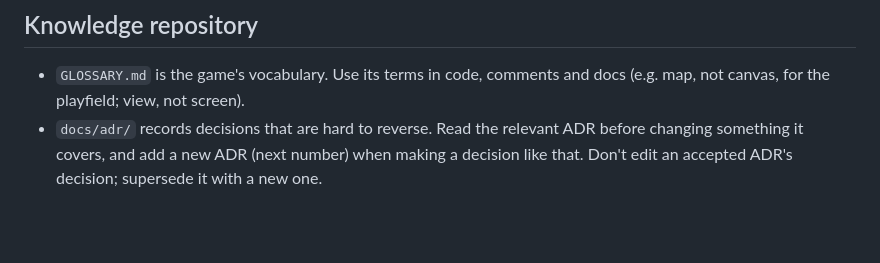
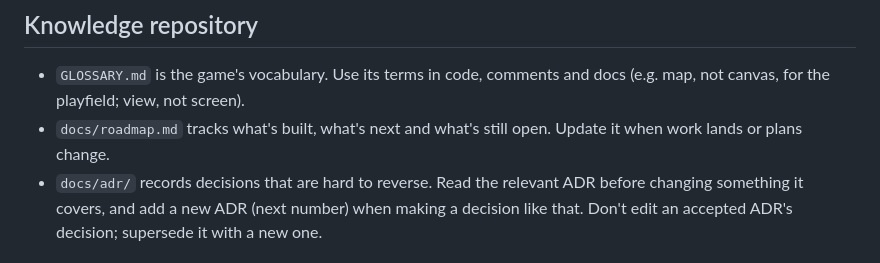
Before and after one commit to tobytliu/asteroids, a Markdown page: CLAUDE.md, the part around the change. Drawn GitHub-style; blank space fills up the shorter version.

```diff
--- a/CLAUDE.md
+++ b/CLAUDE.md
@@ -34,6 +34,7 @@ The sim must be bit-exact across native and wasm given the same seed and inputs
 ## Knowledge repository
 
 - `GLOSSARY.md` is the game's vocabulary. Use its terms in code, comments and docs (e.g. map, not canvas, for the playfield; view, not screen).
+- `docs/roadmap.md` tracks what's built, what's next and what's still open. Update it when work lands or plans change.
 - `docs/adr/` records decisions that are hard to reverse. Read the relevant ADR before changing something it covers, and add a new ADR (next number) when making a decision like that. Don't edit an accepted ADR's decision; supersede it with a new one.
 
 ## Prerequisites
```
Also changed, not shown: docs/roadmap.md (added, +72 -0 lines).
